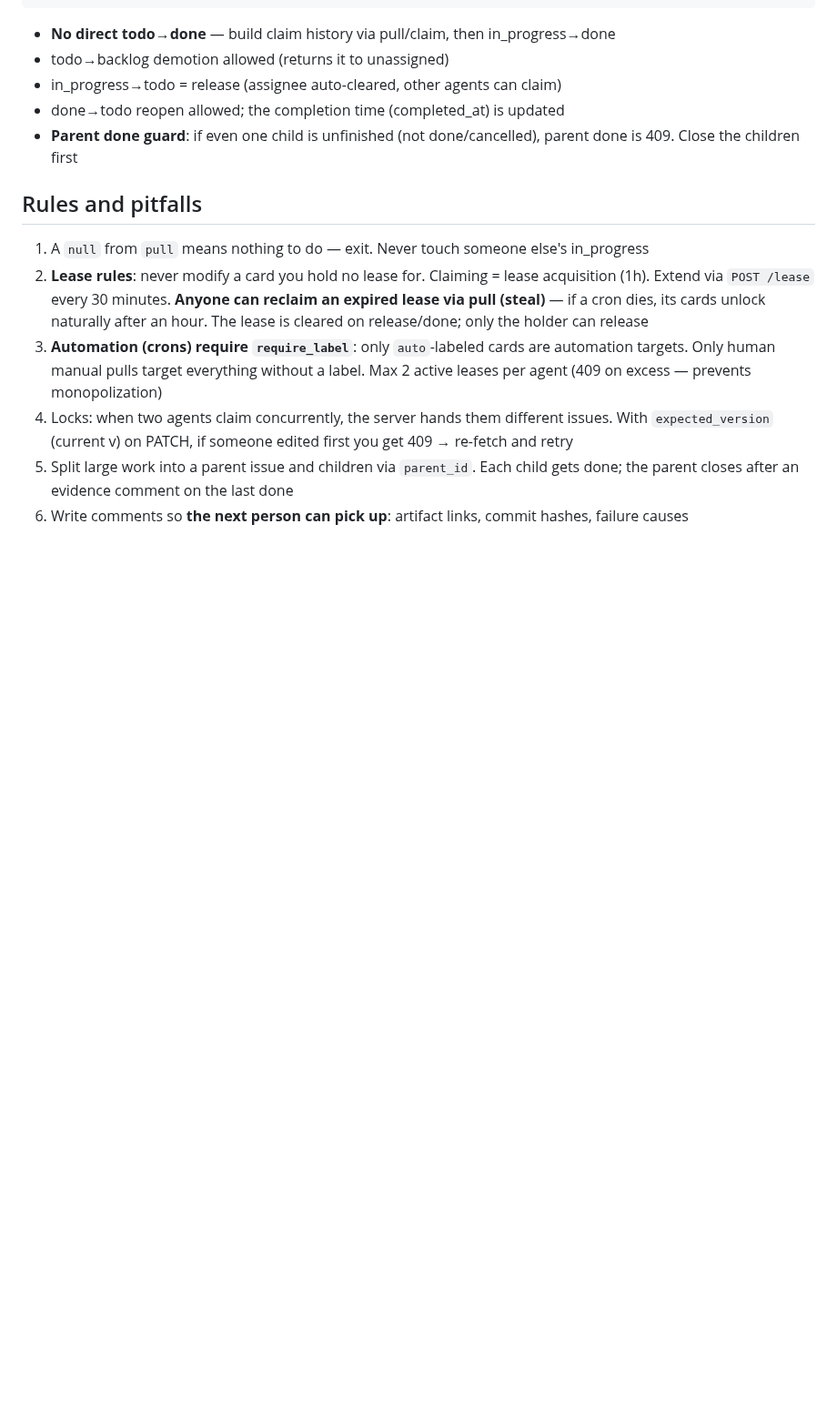
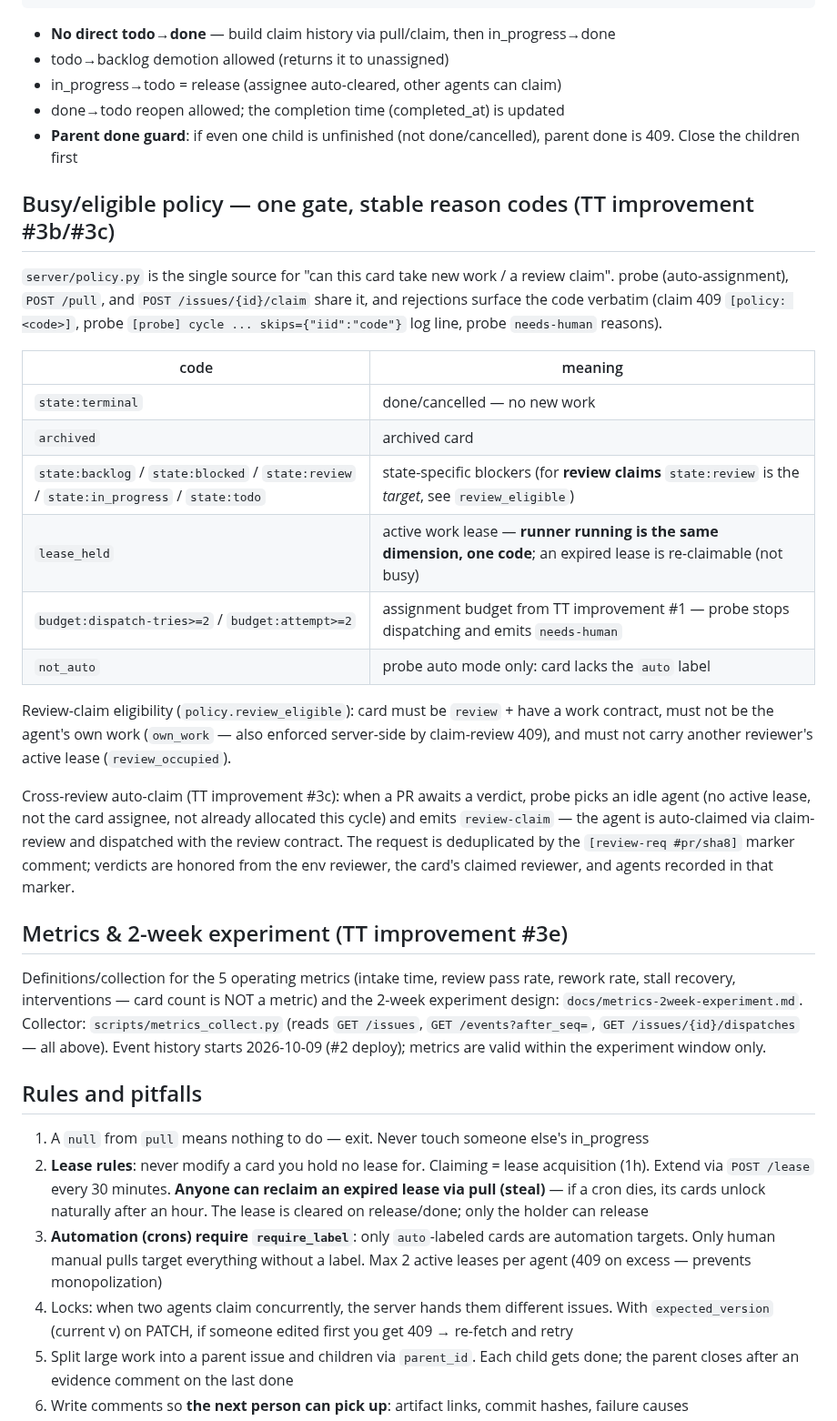
Before and after one commit to plainOldCode/think-tank, a Markdown page: server/static/api.md, the part around one of its changes. Shown at 91% size. Rendered like a GitHub page; blank space fills up the shorter version.

Commit message:
Docs: sync api.md with TT improvement #3b/#3c/#3e API surface
- /pull: policy re-check of candidates (TT #3b); /claim: 409 carries the
  shared policy code
- new section: busy/eligible policy, stable reason codes table, cross-review
  auto-claim flow with marker dedup and verdict binding (TT #3b/#3c)
- new claim-review endpoint row (review-only claim, own-work 409)
- new section: metrics + 2-week experiment pointers (TT #3e)

```diff
--- a/server/static/api.md
+++ b/server/static/api.md
@@ -223,6 +224,27 @@ backlog ──→ todo ──(pull/claim)──→ in_progress ──→ done
 - in_progress→todo = release (assignee auto-cleared, other agents can claim)
 - done→todo reopen allowed; the completion time (completed_at) is updated
 - **Parent done guard**: if even one child is unfinished (not done/cancelled), parent done is 409. Close the children first
+
+## Busy/eligible policy — one gate, stable reason codes (TT improvement #3b/#3c)
+
+`server/policy.py` is the single source for "can this card take new work / a review claim". probe (auto-assignment), `POST /pull`, and `POST /issues/{id}/claim` share it, and rejections surface the code verbatim (claim 409 `[policy: <code>]`, probe `[probe] cycle ... skips={"iid":"code"}` log line, probe `needs-human` reasons).
+
+| code | meaning |
+| --- | --- |
+| `state:terminal` | done/cancelled — no new work |
+| `archived` | archived card |
+| `state:backlog` / `state:blocked` / `state:review` / `state:in_progress` / `state:todo` | state-specific blockers (for **review claims** `state:review` is the *target*, see `review_eligible`) |
+| `lease_held` | active work lease — **runner running is the same dimension, one code**; an expired lease is re-claimable (not busy) |
+| `budget:dispatch-tries>=2` / `budget:attempt>=2` | assignment budget from TT improvement #1 — probe stops dispatching and emits `needs-human` |
+| `not_auto` | probe auto mode only: card lacks the `auto` label |
+
+Review-claim eligibility (`policy.review_eligible`): card must be `review` + have a work contract, must not be the agent's own work (`own_work` — also enforced server-side by claim-review 409), and must not carry another reviewer's active lease (`review_occupied`).
+
+Cross-review auto-claim (TT improvement #3c): when a PR awaits a verdict, probe picks an idle agent (no active lease, not the card assignee, not already allocated this cycle) and emits `review-claim` — the agent is auto-claimed via claim-review and dispatched with the review contract. The request is deduplicated by the `[review-req #pr/sha8]` marker comment; verdicts are honored from the env reviewer, the card's claimed reviewer, and agents recorded in that marker.
+
+## Metrics & 2-week experiment (TT improvement #3e)
+
+Definitions/collection for the 5 operating metrics (intake time, review pass rate, rework rate, stall recovery, interventions — card count is NOT a metric) and the 2-week experiment design: `docs/metrics-2week-experiment.md`. Collector: `scripts/metrics_collect.py` (reads `GET /issues`, `GET /events?after_seq=`, `GET /issues/{id}/dispatches` — all above). Event history starts 2026-10-09 (#2 deploy); metrics are valid within the experiment window only.
 
 ## Rules and pitfalls
 
```
Also changed, not shown: other parts of server/static/api.md (+3 -2 lines).
